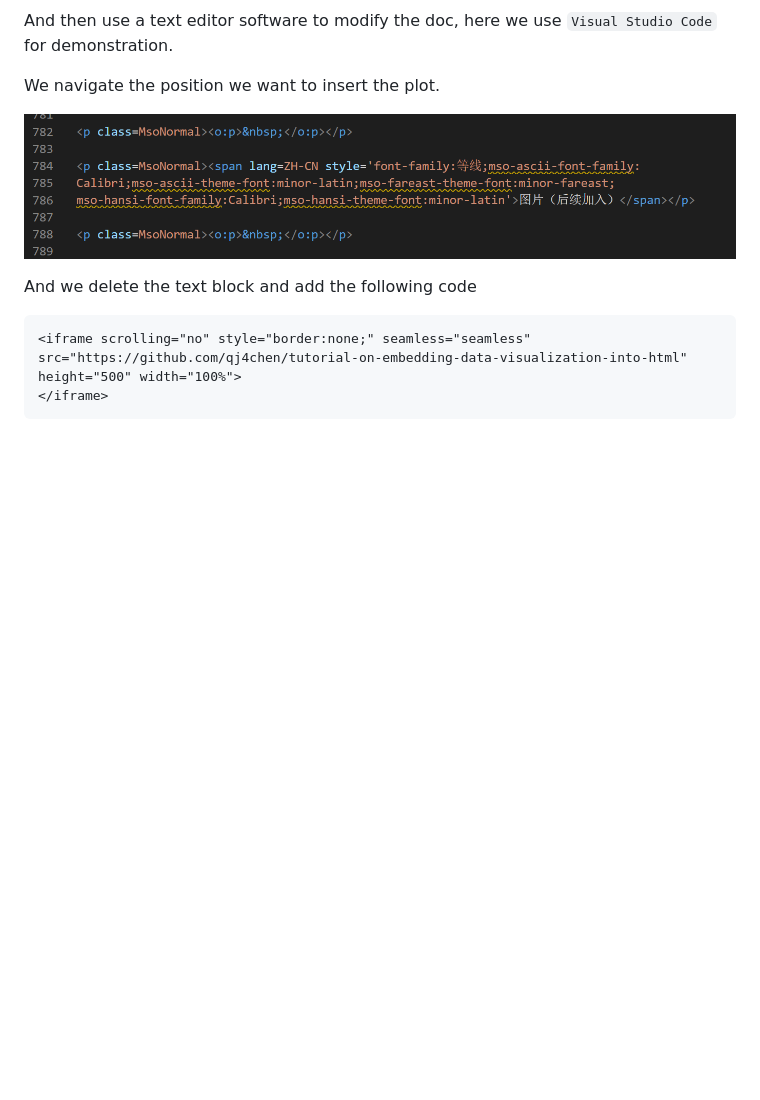
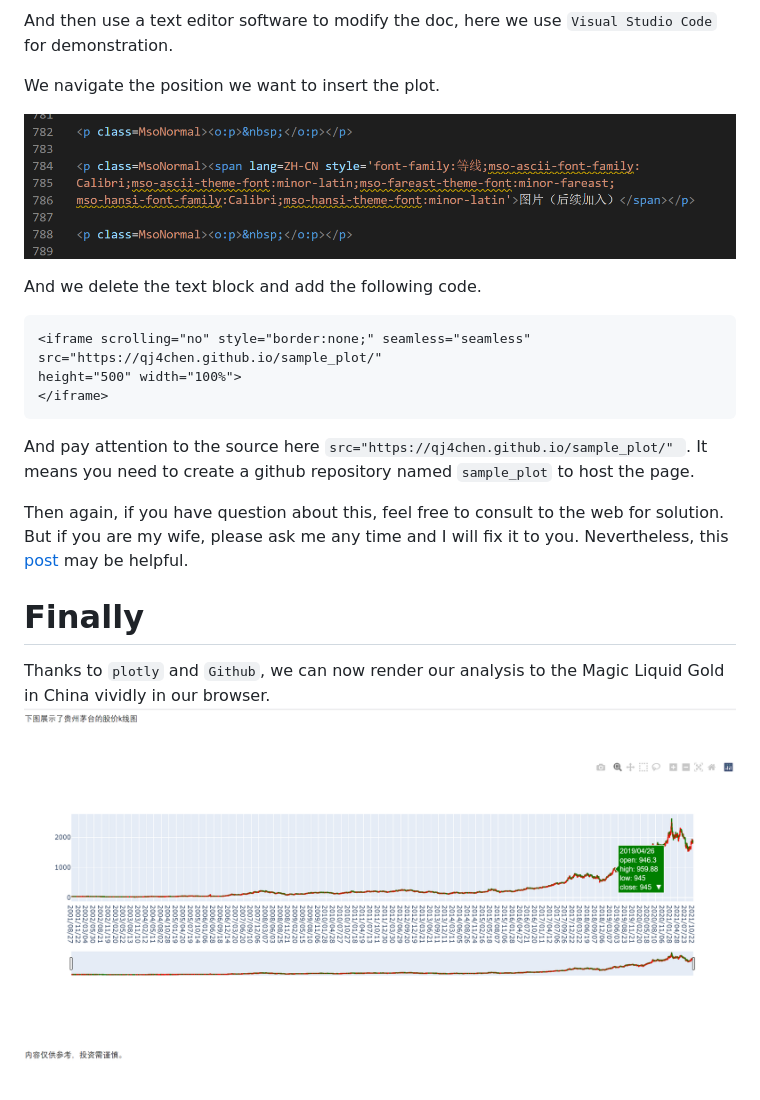
Before and after one commit to qj4chen/tutorial-on-embedding-data-visualization-into-html, a Markdown page: README.md, the part around the change. Drawn GitHub-style; pictures changed too: Snipaste_2021-10-27_20-41-11.png (added); blank space fills up the shorter version.

Commit message:
finish the tutorial

````diff
--- a/README.md
+++ b/README.md
@@ -104,11 +104,18 @@ We navigate the position we want to insert the plot.
 
 ![pic](Snipaste_2021-10-27_20-16-22.png)
 
-And we delete the text block and add the following code
+And we delete the text block and add the following code.
 
 ```html
 <iframe scrolling="no" style="border:none;" seamless="seamless"
-src="https://github.com/qj4chen/tutorial-on-embedding-data-visualization-into-html"
+src="https://qj4chen.github.io/sample_plot/"
 height="500" width="100%">
 </iframe>
 ```
+And pay attention to the source here `src="https://qj4chen.github.io/sample_plot/" `. It means you need to create a github repository named `sample_plot` to host the page.
+
+Then again, if you have question about this, feel free to consult to the web for solution. But if you are my wife, please ask me any time and I will fix it to you. Nevertheless, this [post](https://blog.imfing.com/2021/04/html-webpage-embed-plotly/) may be helpful.
+
+# Finally
+Thanks to `plotly` and `Github`, we can now render our analysis to the Magic Liquid Gold in China vividly in our browser.
+![pic](Snipaste_2021-10-27_20-41-11.png)
````
Also changed, not shown: 2 other files.
